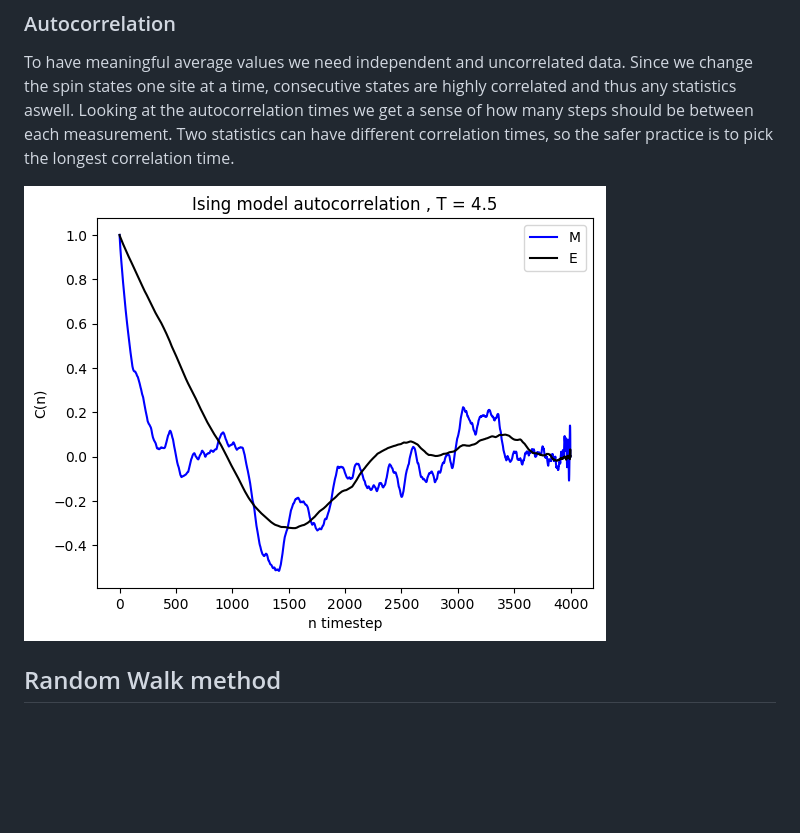
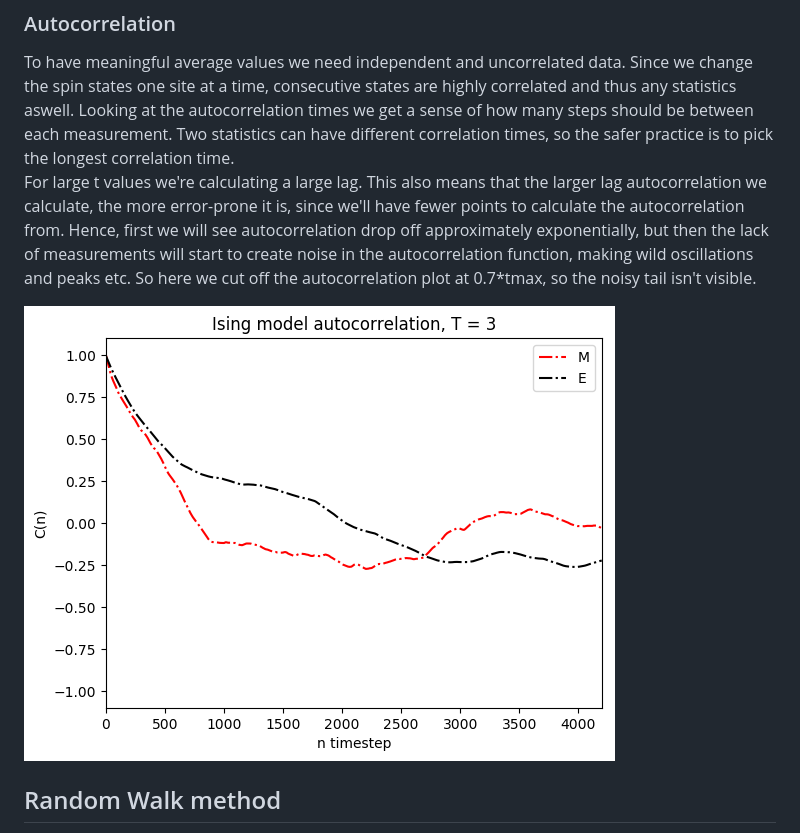
Before and after one commit to mintDan/MonteCarlo, a Markdown page: README.md, the part around the change. Rendered like a GitHub page; pictures changed too: figs/Autocorrelation.png; blank space fills up the shorter version.

Commit message:
cleaned up autocorrelation a bit

```diff
--- a/README.md
+++ b/README.md
@@ -67,6 +67,8 @@ Once the magnetization reaches 0, and the energy reaches it's maximum, we basica
 ### Autocorrelation
 To have meaningful average values we need independent and uncorrelated data. Since we change the spin states one site at a time, consecutive states are highly correlated and thus any statistics aswell. Looking at the autocorrelation times we get a sense of how many steps should be between each measurement.
 Two statistics can have different correlation times, so the safer practice is to pick the longest correlation time.
+For large t values we're calculating a large lag. This also means that the larger lag autocorrelation we calculate, the more error-prone it is, since we'll have fewer points to calculate the autocorrelation from. Hence, first we will see autocorrelation drop off approximately exponentially, but then the lack of
+measurements will start to create noise in the autocorrelation function, making wild oscillations and peaks etc. So here we cut off the autocorrelation plot at 0.7*tmax, so the noisy tail isn't visible.
 
 ![Autocorrelation.png](https://github.com/mintDan/MonteCarlo/blob/master/figs/Autocorrelation.png)
 
```
Also changed, not shown: 1 other file.
